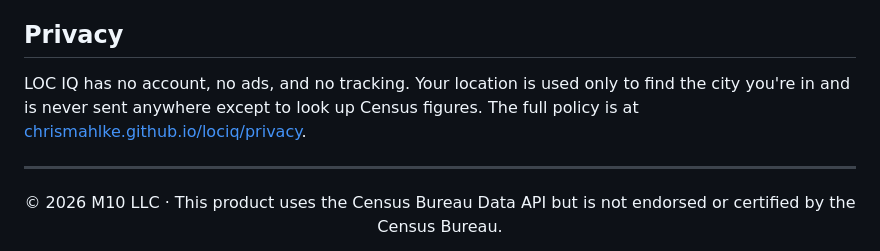
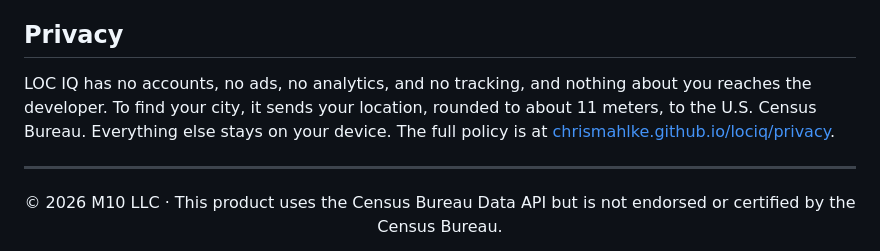
Before and after one commit to ChrisMahlke/lociq, a Markdown page: README.md, the part around the change. Rendered like a GitHub page.

Commit message:
Match the README privacy summary to the privacy policy
Co-Authored-By: Claude Fable 5.1 <noreply@anthropic.com>

```diff
--- a/README.md
+++ b/README.md
@@ -80,7 +80,7 @@ Complications show the last city the watch app found. Open LOC IQ on your watch
 
 ## Privacy
 
-LOC IQ has no account, no ads, and no tracking. Your location is used only to find the city you're in and is never sent anywhere except to look up Census figures. The full policy is at [chrismahlke.github.io/lociq/privacy](https://chrismahlke.github.io/lociq/privacy/).
+LOC IQ has no accounts, no ads, no analytics, and no tracking, and nothing about you reaches the developer. To find your city, it sends your location, rounded to about 11 meters, to the U.S. Census Bureau. Everything else stays on your device. The full policy is at [chrismahlke.github.io/lociq/privacy](https://chrismahlke.github.io/lociq/privacy/).
 
 ---
 
```
